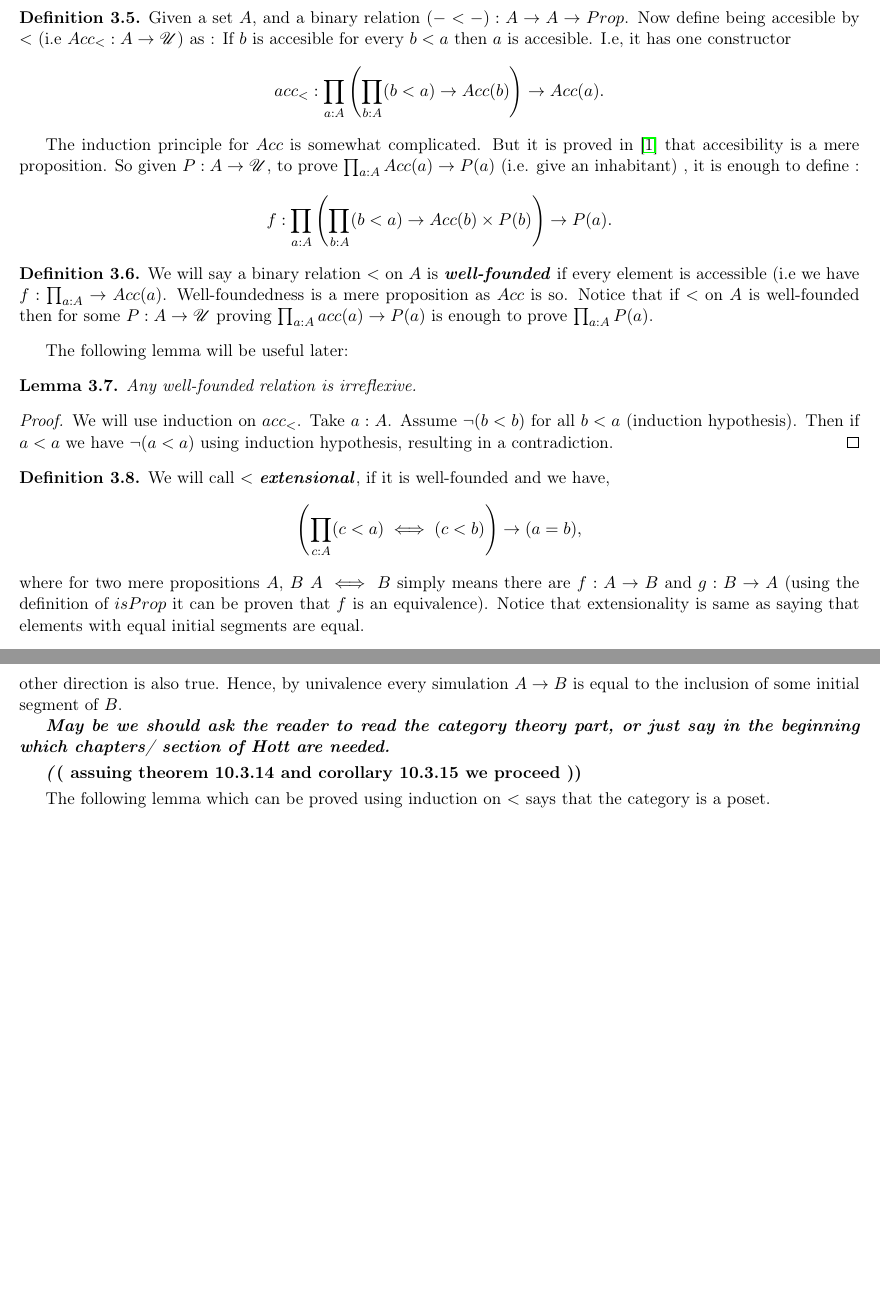
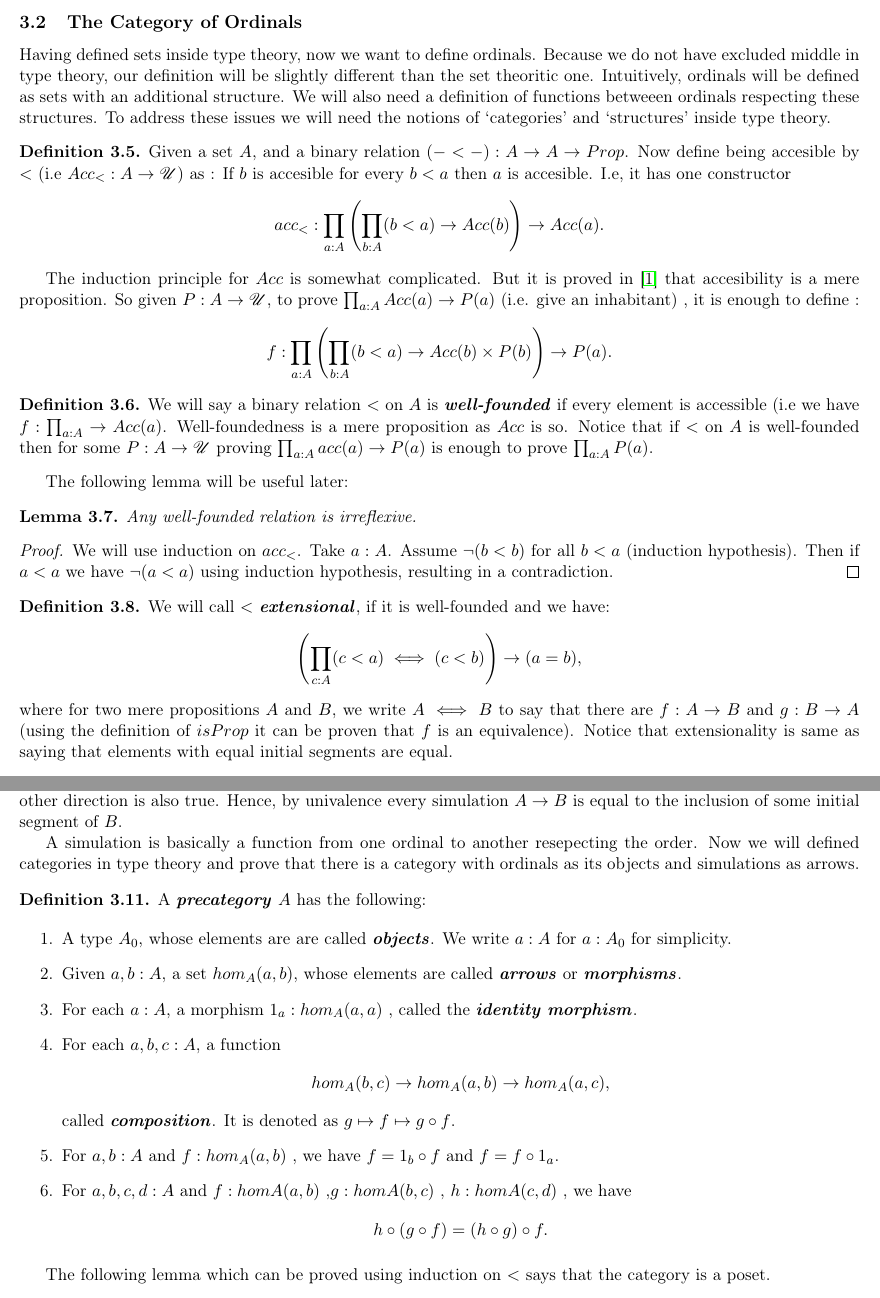
Before and after one commit to anotherArka/Girard-and-Burali-Forti, a LaTeX document (Final_year_report.tex): two parts of pages 4 and 5 of 6, joined at a grey line, cut at the place of the change, the shorter picture padded with empty space. Compiled offline with pdfLaTeX.

Commit message:
Add files via upload

```diff
--- a/Final_year_report.tex
+++ b/Final_year_report.tex
@@ -168,8 +168,16 @@ Given two sets $A$ and $B$, and $f : A \to B$, the image of $f$ is defined as:
 \[ im(f) :\equiv \{ b : B \text{ s.t. } || \Sigma_{a : A} f(a) = b|| .\}\]
 \end{definition}
 
+\subsection{The Category of Ordinals}\label{SS:Cat of ord}
 
-\begin{definition}
+Having defined sets inside type theory, now we want to define ordinals. Because we do not
+have excluded middle in type theory, our definition will be slightly different than the
+set theoritic one. Intuitively, ordinals will be defined as sets with an additional structure.
+We will also need a definition of functions betweeen ordinals respecting these structures.
+To address these issues we will need the notions of `categories' and `structures' inside type
+theory.
+
+\begin{definition}\label{D:Acc}
 Given a set $A$, and a binary relation $(-<-) : A \to A \to Prop$. Now define being
 accesible by $<$ (i.e $Acc_{<} : A \to \U$) as : If $b$ is accesible for every $b<a$
 then $a$ is accesible. I.e, it has one constructor
@@ -200,12 +208,12 @@ resulting in a contradiction.
 \end{proof}
 
 \begin{definition}\label{D:Ext}
-We will call $<$ \textbf{\textit{extensional}}, if it is well-founded and we have,
+We will call $<$ \textbf{\textit{extensional}}, if it is well-founded and we have:
 \[ \left( \prod_{c : A}  (c<a) \iff (c<b) \right) \to (a = b),\]
-where for two mere propositions $A$, $B$ $A\iff B$ simply means there are $f : A \to B$ and
-$g : B \to A$ (using the definition of $isProp$ it can be proven that $f$ is an equivalence).
-Notice that extensionality is same as saying that elements with equal initial segments
-are equal.
+where for two mere propositions $A$ and $B$, we write $A\iff B$ to say that there are
+$f : A \to B$ and $g : B \to A$ (using the definition of $isProp$ it can be proven that $f$
+is an equivalence). Notice that extensionality is same as saying that elements with equal
+initial segments are equal.
 \end{definition}
 
 \begin{definition}
@@ -238,10 +246,38 @@ Hence the image of a simulation $f : (A,<) \to (B,<)$ is an initial segment of $
 the other direction is also true. Hence, by univalence every simulation $A \to B$ is equal
 to the inclusion of some initial segment of $B$.
 
-\textbf{\textit{May be we should ask the reader to read the category theory part, or just say
-in the beginning which chapters/ section of Hott are needed.}}\smallskip
+A simulation is basically a function from one ordinal to another resepecting the order. Now
+we will defined categories in type theory and prove that there is a category with ordinals
+as its objects and simulations as arrows.
 
-\textbf{\textit ((  assuing theorem 10.3.14 and corollary 10.3.15 we proceed ))}\smallskip
+\begin{definition}\label{D:PreCat}
+A \textbf{\textit{precategory}} $A$ has the following:
+
+\begin{enumerate}
+\item A type $A_0$, whose elements are are called \textbf{\textit{objects}}. We write $a : A$
+    for $a : A_0$ for simplicity.
+
+\item Given $a, b : A$, a set $hom_A(a,b)$, whose elements are called
+    \textbf{\textit{arrows}} or \textbf{\textit{morphisms}}.
+
+\item For each $a : A$, a morphism $1_a : hom_A (a,a)$ , called the
+    \textbf{\textit{identity morphism}}.
+
+\item For each $a, b, c : A$, a function
+    \[hom_A (b,c) \to hom_A (a,b) \to hom_A (a,c),\]
+    called \textbf{\textit{composition}}. It is denoted as $g \mapsto f \mapsto g \circ f$.
+
+\item For $a, b : A$ and $f : hom_A (a,b )$ , we have $f = 1_b \circ f$ and
+    $f = f \circ 1_a$.
+
+\item For $a, b, c, d : A$ and $f : hom A ( a, b )$ ,$g : hom A ( b, c )$ ,
+    $h : hom A ( c, d )$ , we have
+    \[ h \circ (g \circ f) = (h \circ g) \circ f .\]
+
+
+\end{enumerate}
+
+\end{definition}
 
 The following lemma which can be proved using induction on $<$ says that the category is a
 poset.
```
Also changed, not shown: Final_year_report.tex (2 more changed lines).
